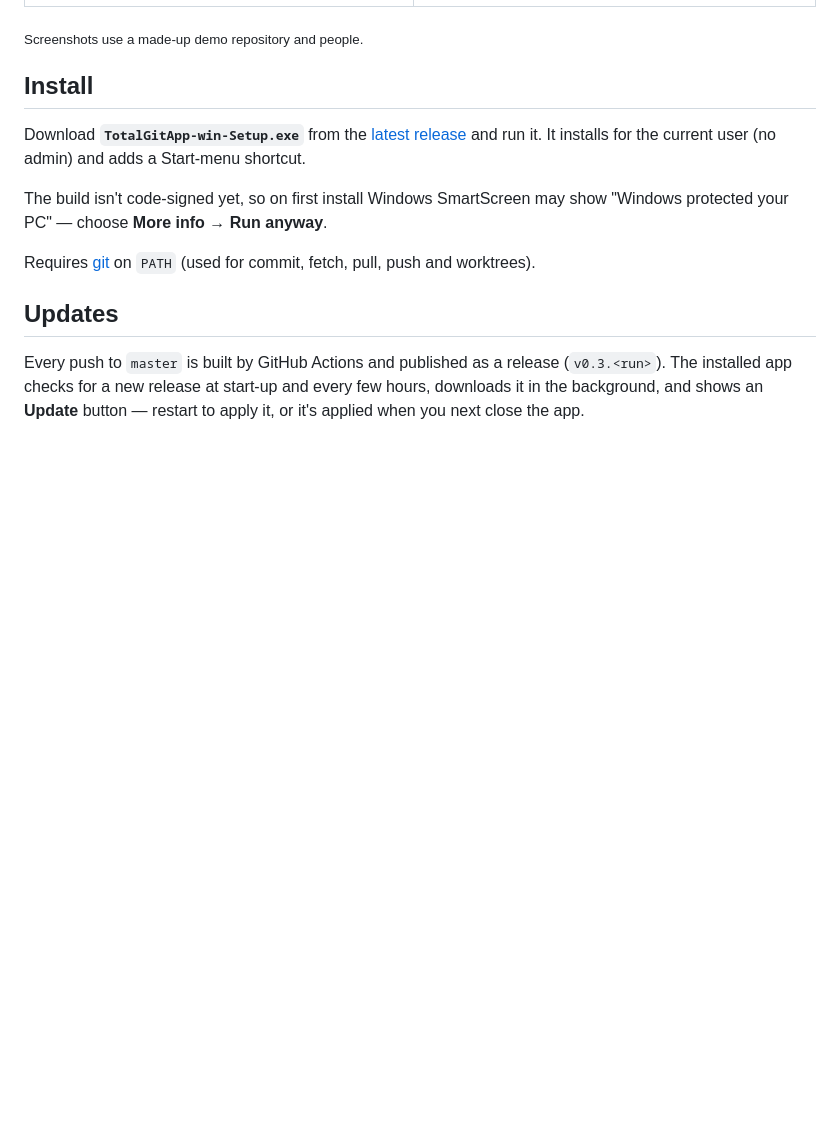
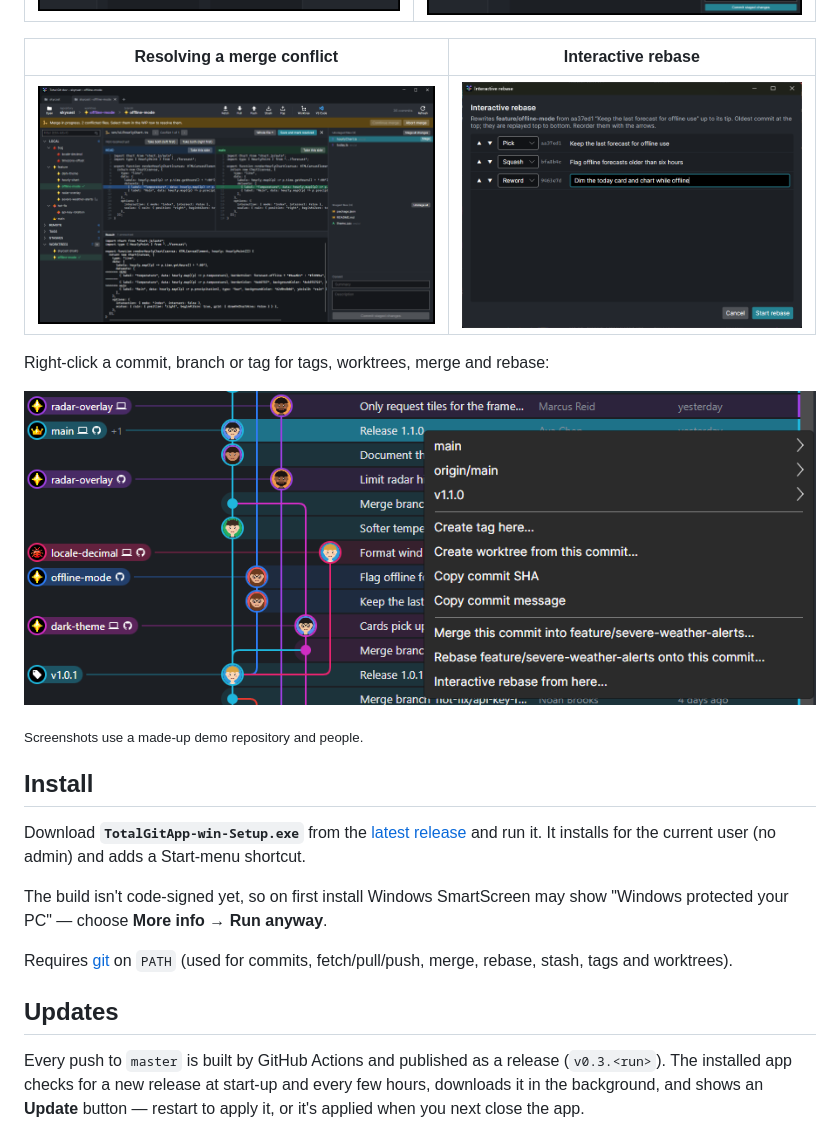
Before and after one commit to paulepath/total-git, a Markdown page: README.md, the part around one of its changes. Rendered like a GitHub page; pictures changed too: docs/screenshots/context-menu.png (added), docs/screenshots/interactive-rebase.png (added), docs/screenshots/merge-tool.png (added); blank space fills up the shorter version.

```diff
--- a/README.md
+++ b/README.md
@@ -12,6 +24,14 @@ staging and commit, fetch/pull/push, merge and rebase (including interactive reb
 | Side-by-side diff | Staging and commit |
 | --- | --- |
 | ![Side-by-side diff of a commit](docs/screenshots/side-by-side-diff.png) | ![Staging uncommitted changes with an inline diff](docs/screenshots/staging.png) |
+
+| Resolving a merge conflict | Interactive rebase |
+| --- | --- |
+| ![The 3-pane merge tool with a merge in progress](docs/screenshots/merge-tool.png) | ![Interactive rebase: pick, squash and reword commits](docs/screenshots/interactive-rebase.png) |
+
+Right-click a commit, branch or tag for tags, worktrees, merge and rebase:
+
+![Commit context menu with create tag, merge, rebase and interactive rebase](docs/screenshots/context-menu.png)
 
 <sub>Screenshots use a made-up demo repository and people.</sub>
 
@@ -23,7 +43,7 @@ and run it. It installs for the current user (no admin) and adds a Start-menu sh
 The build isn't code-signed yet, so on first install Windows SmartScreen may show
 "Windows protected your PC" — choose **More info → Run anyway**.
 
-Requires [git](https://git-scm.com/) on `PATH` (used for commit, fetch, pull, push and worktrees).
+Requires [git](https://git-scm.com/) on `PATH` (used for commits, fetch/pull/push, merge, rebase, stash, tags and worktrees).
 
 ## Updates
 
```
Also changed, not shown: other parts of README.md (+17 -5 lines), docs/screenshots/graph.png.
